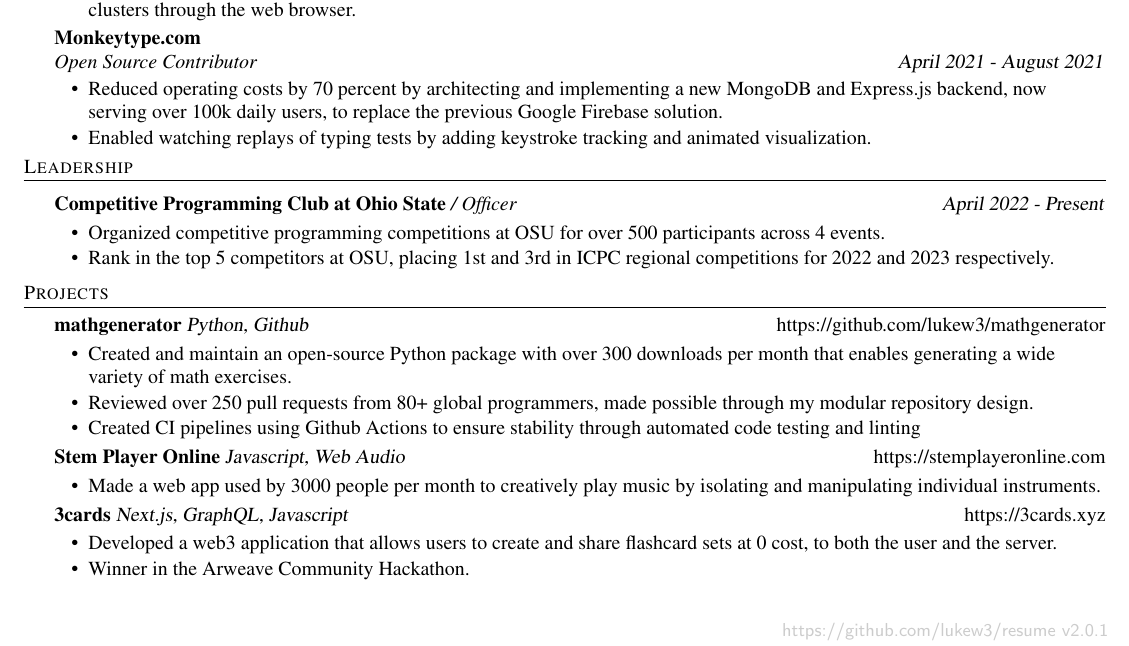
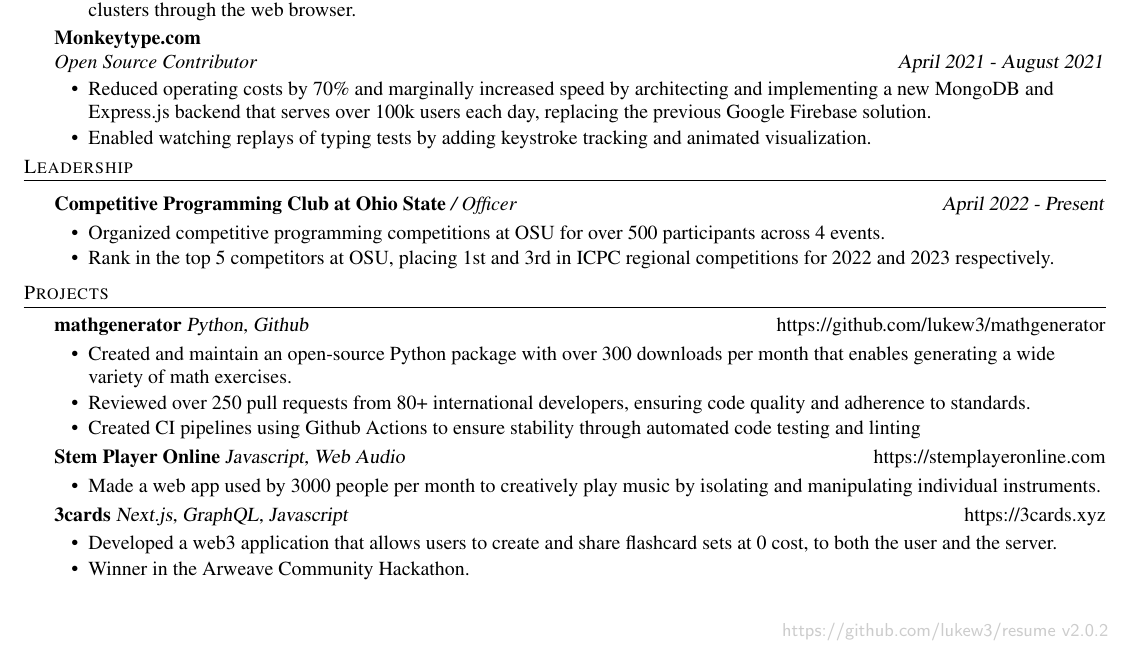
Before and after one commit to lukew3/resume, a LaTeX CV (resume.tex): part of the page, cut so that both start at the same text. Compiled offline with pdfLaTeX.

Commit message:
changed monkeytype and mathgenerator description

```diff
--- a/resume.tex
+++ b/resume.tex
@@ -26,7 +26,7 @@
 \usepackage{xcolor}
 \AddToShipoutPictureBG{%
   \AtTextLowerLeft{%
-    \raisebox{-1cm}{\makebox[\paperwidth][r]{\textsf{\small \textcolor[rgb]{0.8,0.8,0.8}{https://github.com/lukew3/resume v2.0.1}}\hspace{3cm}}}%
+    \raisebox{-1cm}{\makebox[\paperwidth][r]{\textsf{\small \textcolor[rgb]{0.8,0.8,0.8}{https://github.com/lukew3/resume v2.0.2}}\hspace{3cm}}}%
   }%
 }
 
@@ -139,7 +139,7 @@
     \textit{Open Source Contributor} \hfill \textsl{April 2021 - August 2021}\\
     \vspace{-7pt}
     \begin{itemize} \itemsep -1mm
-            \item Reduced operating costs by 70 percent by architecting and implementing a new MongoDB and Express.js backend, now serving over 100k daily users, to replace the previous Google Firebase solution.
+            \item Reduced operating costs by 70\% and marginally increased speed by architecting and implementing a new MongoDB and Express.js backend that serves over 100k users each day, replacing the previous Google Firebase solution.
 
             \item Enabled watching replays of typing tests by adding keystroke tracking and animated visualization.
 
@@ -170,7 +170,7 @@
 
         \item Created and maintain an open-source Python package with over 300 downloads per month that enables generating a wide variety of math exercises.
 
-        \item Reviewed over 250 pull requests from 80+ global programmers, made possible through my modular repository design.
+        \item Reviewed over 250 pull requests from 80+ international developers, ensuring code quality and adherence to standards.
 
         \item Created CI pipelines using Github Actions to ensure stability through automated code testing and linting
 
```
